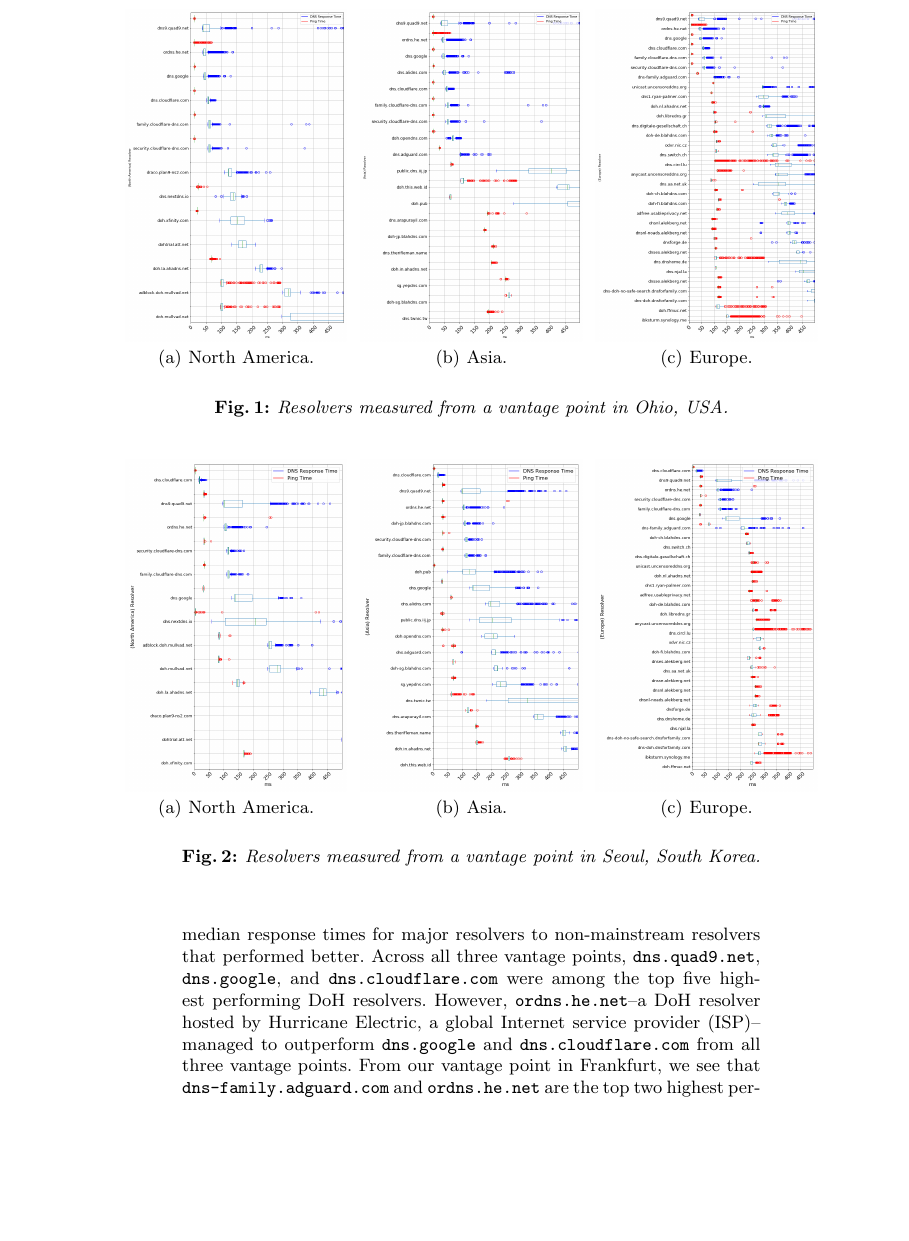
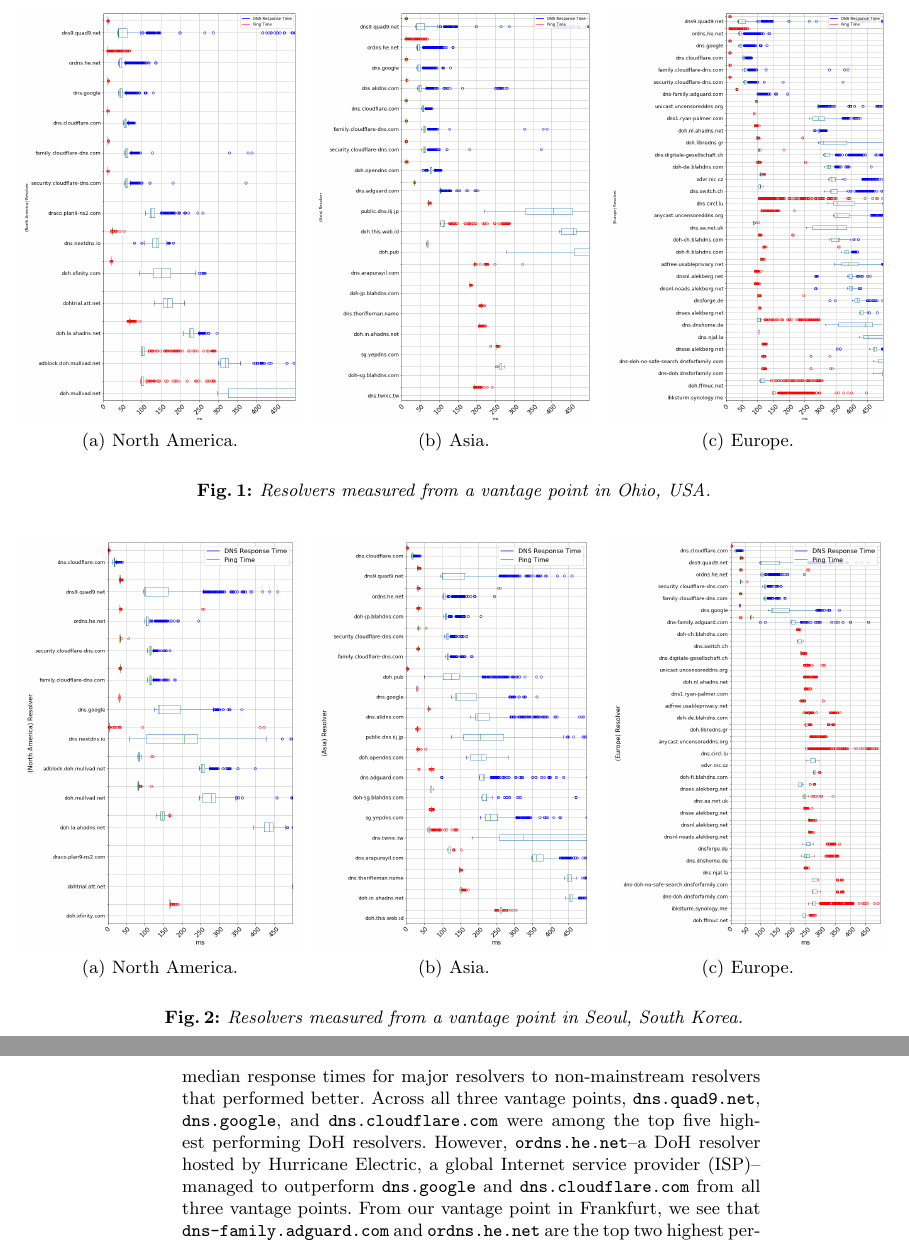
Before and after one commit to noise-lab/dns-measurement, a LaTeX thesis (paper/paper.tex, which reads paper/sections/results.tex): part of page 7 of 14 before the commit and two parts of pages 7 and 8 of 14 after it, the two joined at a grey line, cut so that both start at the same text, the shorter picture padded with empty space. Compiled offline with pdfLaTeX.

Commit message:
figure placment and size

```diff
--- a/paper/sections/results.tex
+++ b/paper/sections/results.tex
@@ -2,7 +2,8 @@
 In this section, we describe the results of our experiment.
 
 \begin{figure}[t!]
-\centering
+\hspace*{-0.75in}
+\begin{minipage}{1.25\textwidth}
 \subfigure[North America.]{%
 \label{fig:Ohio_NA}%
 \includegraphics[width=0.32\linewidth]{figures/Ohio_North_America.png}}%
@@ -15,9 +16,12 @@
 \label{fig:Ohio_Europe}%
 \includegraphics[width=0.32\linewidth]{figures/Ohio_Europe.png}}%
 \caption{Resolvers measured from a vantage point in Ohio, USA.}
+\end{minipage}
 \end{figure}
 
 \begin{figure}[t!]
+\hspace*{-0.75in}
+\begin{minipage}{1.25\textwidth}
 \centering
 \subfigure[North America.]{%
 \label{fig:Seoul_NA}%
```
Also changed, not shown: paper/sections/results.tex (7 more changed lines).
